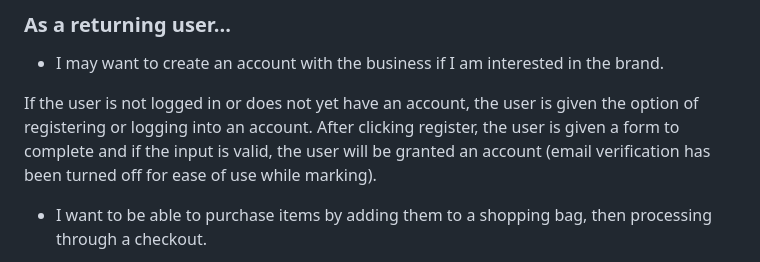
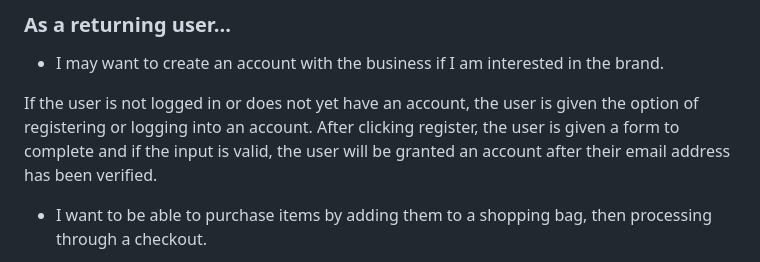
Before and after one commit to jdj0/milestone4-enoughalready, a Markdown page: README.md, the part around the change. Rendered like a GitHub page.

Commit message:
Fix typos in Readme

```diff
--- a/README.md
+++ b/README.md
@@ -236,7 +236,7 @@ Once a product card is clicked, the user is taken to the details of the product,
 ### As a returning user...
 - I may want to create an account with the business if I am interested in the brand.
 
-If the user is not logged in or does not yet have an account, the user is given the option of registering or logging into an account. After clicking register, the user is given a form to complete and if the input is valid, the user will be granted an account (email verification has been turned off for ease of use while marking).
+If the user is not logged in or does not yet have an account, the user is given the option of registering or logging into an account. After clicking register, the user is given a form to complete and if the input is valid, the user will be granted an account after their email address has been verified.
 
 - I want to be able to purchase items by adding them to a shopping bag, then processing through a checkout.
 
```
